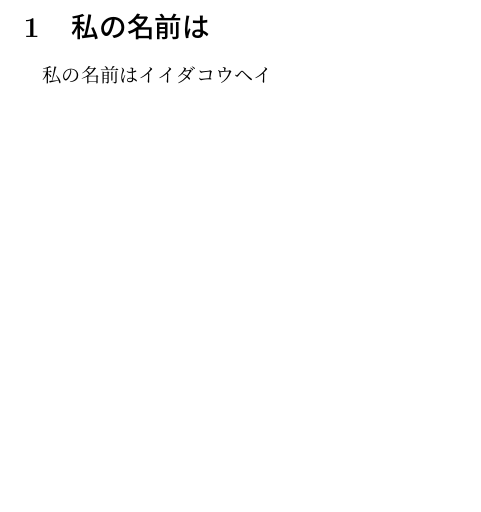
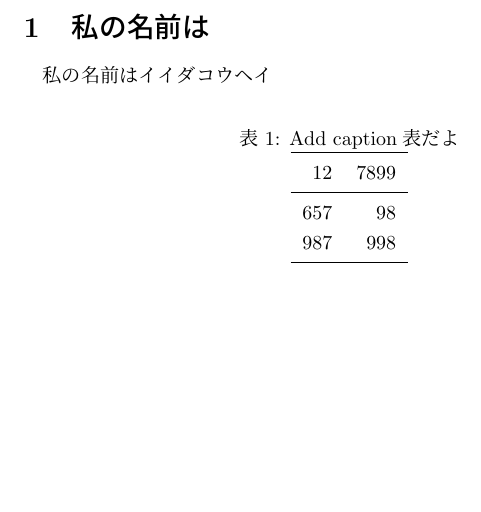
Before and after one commit to mf-f55/test, a LaTeX document (tex_git_test/gitのtest.tex): part of page 2 of 2, cut so that both start at the same text. Compiled offline with upLaTeX and dvipdfmx.

Commit message:
test表作成

```diff
--- a/tex_git_test/gitのtest.tex
+++ b/tex_git_test/gitのtest.tex
@@ -1,5 +1,5 @@
 \documentclass{ujarticle}
-
+\usepackage{booktabs}
 %opening
 \title{hoge}
 \author{イロハウタ}
@@ -18,4 +18,20 @@
 \section{私の名前は}
 私の名前はイイダコウヘイ
 
+% Table generated by Excel2LaTeX from sheet 'Sheet1'
+\begin{table}[htbp]
+	\centering
+	\caption{Add caption表だよ}
+	\begin{tabular}{rr}
+		\toprule
+		12    & 7899 \\
+		\midrule
+		657   & 98 \\
+		987   & 998 \\
+		\bottomrule
+	\end{tabular}%
+	\label{tab:addlabel}%
+\end{table}%
+
+
 \end{document}
```
Also changed, not shown: tex_git_test/gitのtest.pdf, 4 other files.
